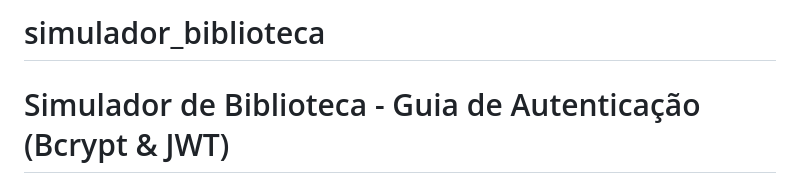
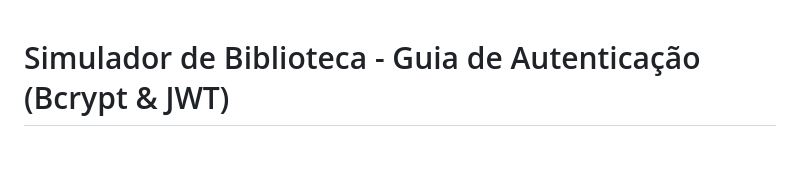
Before and after one commit to KayaKneon1/simulador_biblioteca, a Markdown page: README.md, the part around the change. GitHub-like rendering; blank space fills up the shorter version.

Commit message:
Update README header for clarity
Removed project name from the README header.

```diff
--- a/README.md
+++ b/README.md
@@ -1,4 +1,3 @@
-# simulador_biblioteca
 # Simulador de Biblioteca - Guia de Autenticação (Bcrypt & JWT)
 
 Este documento contém o guia completo e detalhado sobre como implementar autenticação segura utilizando **Bcrypt** para hash de senhas, **JSON Web Token (JWT)** para emissão/validação de tokens e **Middlewares** para proteção de rotas privadas no projeto.
```
